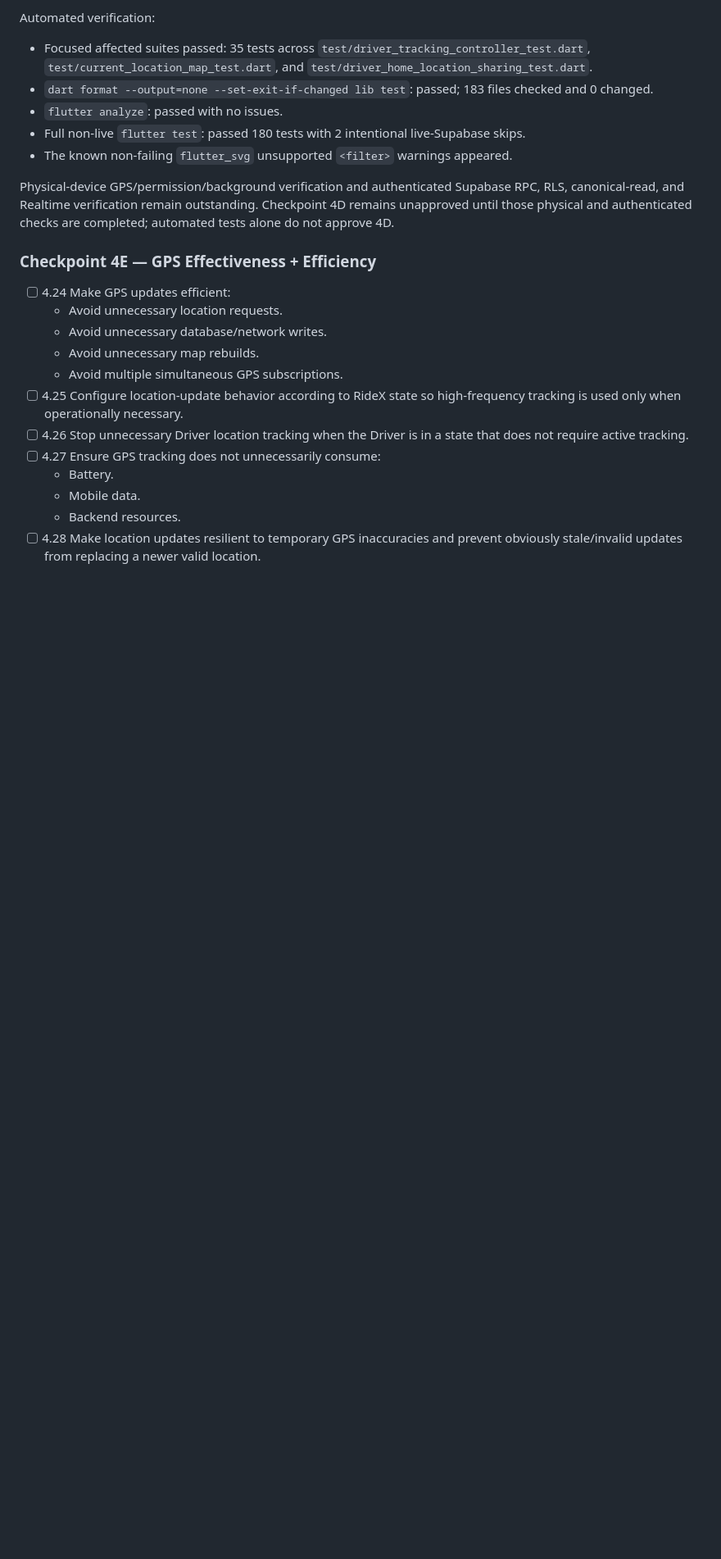
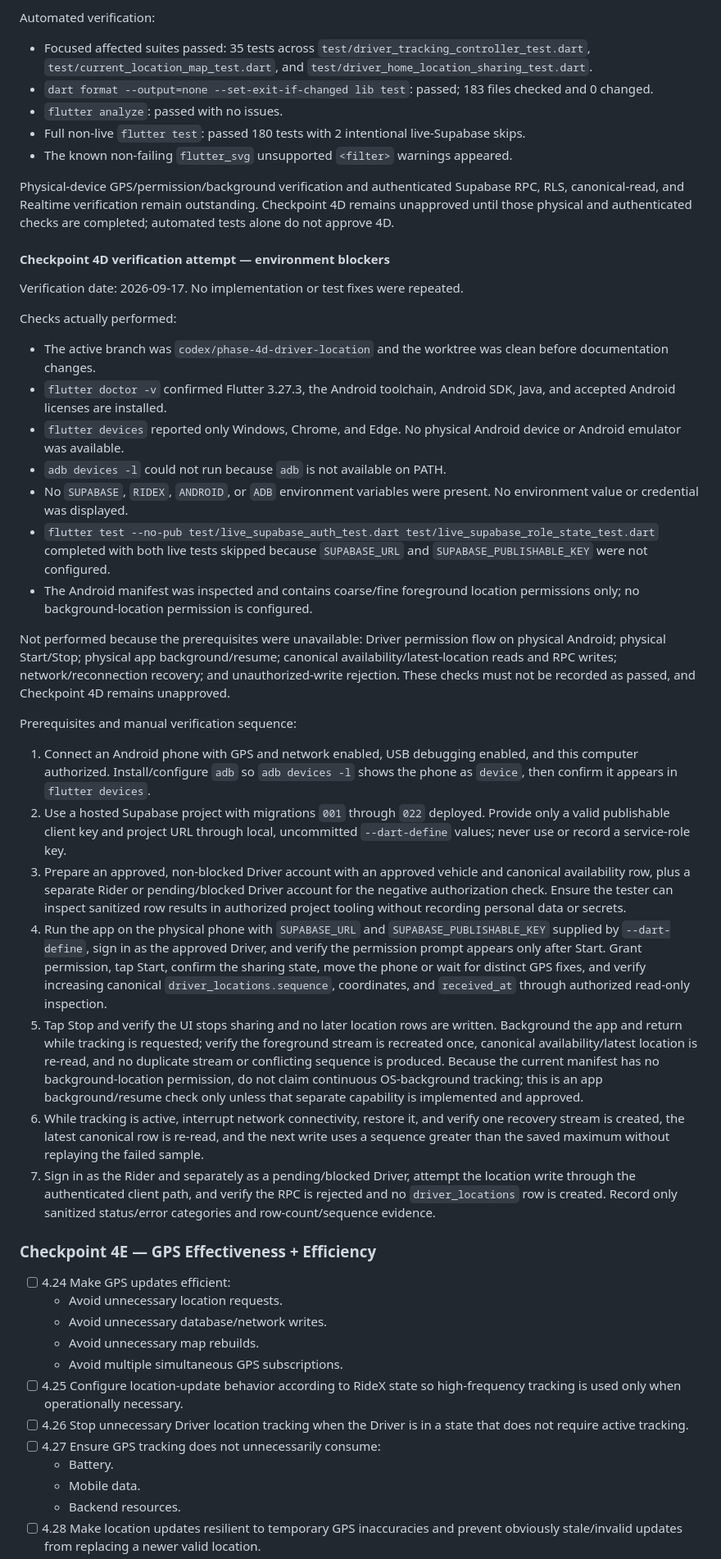
Before and after one commit to Omar59687/RideX, a Markdown page: Plan.md, the part around one of its changes. Shown at 82% size. Drawn GitHub-style; blank space fills up the shorter version.

Commit message:
Document 4D verification blockers

```diff
--- a/Plan.md
+++ b/Plan.md
@@ -891,6 +891,32 @@ Supabase RPC, RLS, canonical-read, and Realtime verification remain outstanding.
 Checkpoint 4D remains unapproved until those physical and authenticated checks
 are completed; automated tests alone do not approve 4D.
 
+#### Checkpoint 4D verification attempt — environment blockers
+
+Verification date: 2026-09-17. No implementation or test fixes were repeated.
+
+Checks actually performed:
+
+- The active branch was `codex/phase-4d-driver-location` and the worktree was clean before documentation changes.
+- `flutter doctor -v` confirmed Flutter 3.27.3, the Android toolchain, Android SDK, Java, and accepted Android licenses are installed.
+- `flutter devices` reported only Windows, Chrome, and Edge. No physical Android device or Android emulator was available.
+- `adb devices -l` could not run because `adb` is not available on PATH.
+- No `SUPABASE`, `RIDEX`, `ANDROID`, or `ADB` environment variables were present. No environment value or credential was displayed.
+- `flutter test --no-pub test/live_supabase_auth_test.dart test/live_supabase_role_state_test.dart` completed with both live tests skipped because `SUPABASE_URL` and `SUPABASE_PUBLISHABLE_KEY` were not configured.
+- The Android manifest was inspected and contains coarse/fine foreground location permissions only; no background-location permission is configured.
+
+Not performed because the prerequisites were unavailable: Driver permission flow on physical Android; physical Start/Stop; physical app background/resume; canonical availability/latest-location reads and RPC writes; network/reconnection recovery; and unauthorized-write rejection. These checks must not be recorded as passed, and Checkpoint 4D remains unapproved.
+
+Prerequisites and manual verification sequence:
+
+1. Connect an Android phone with GPS and network enabled, USB debugging enabled, and this computer authorized. Install/configure `adb` so `adb devices -l` shows the phone as `device`, then confirm it appears in `flutter devices`.
+2. Use a hosted Supabase project with migrations `001` through `022` deployed. Provide only a valid publishable client key and project URL through local, uncommitted `--dart-define` values; never use or record a service-role key.
+3. Prepare an approved, non-blocked Driver account with an approved vehicle and canonical availability row, plus a separate Rider or pending/blocked Driver account for the negative authorization check. Ensure the tester can inspect sanitized row results in authorized project tooling without recording personal data or secrets.
+4. Run the app on the physical phone with `SUPABASE_URL` and `SUPABASE_PUBLISHABLE_KEY` supplied by `--dart-define`, sign in as the approved Driver, and verify the permission prompt appears only after Start. Grant permission, tap Start, confirm the sharing state, move the phone or wait for distinct GPS fixes, and verify increasing canonical `driver_locations.sequence`, coordinates, and `received_at` through authorized read-only inspection.
+5. Tap Stop and verify the UI stops sharing and no later location rows are written. Background the app and return while tracking is requested; verify the foreground stream is recreated once, canonical availability/latest location is re-read, and no duplicate stream or conflicting sequence is produced. Because the current manifest has no background-location permission, do not claim continuous OS-background tracking; this is an app background/resume check only unless that separate capability is implemented and approved.
+6. While tracking is active, interrupt network connectivity, restore it, and verify one recovery stream is created, the latest canonical row is re-read, and the next write uses a sequence greater than the saved maximum without replaying the failed sample.
+7. Sign in as the Rider and separately as a pending/blocked Driver, attempt the location write through the authenticated client path, and verify the RPC is rejected and no `driver_locations` row is created. Record only sanitized status/error categories and row-count/sequence evidence.
+
 ### Checkpoint 4E — GPS Effectiveness + Efficiency
 
 - [ ] 4.24 Make GPS updates efficient:
```
Also changed, not shown: other parts of Plan.md (+2 -2 lines), 1 other file.
